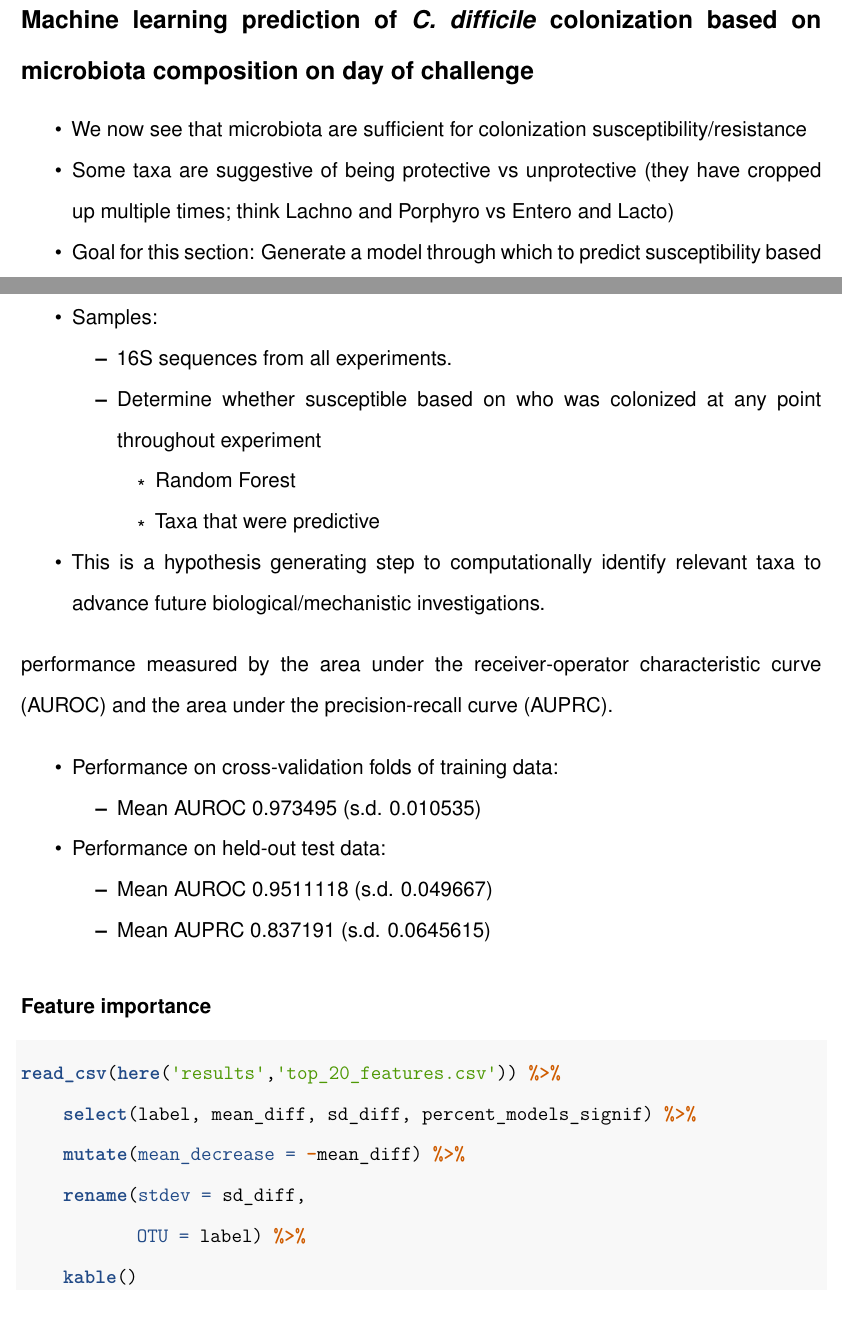
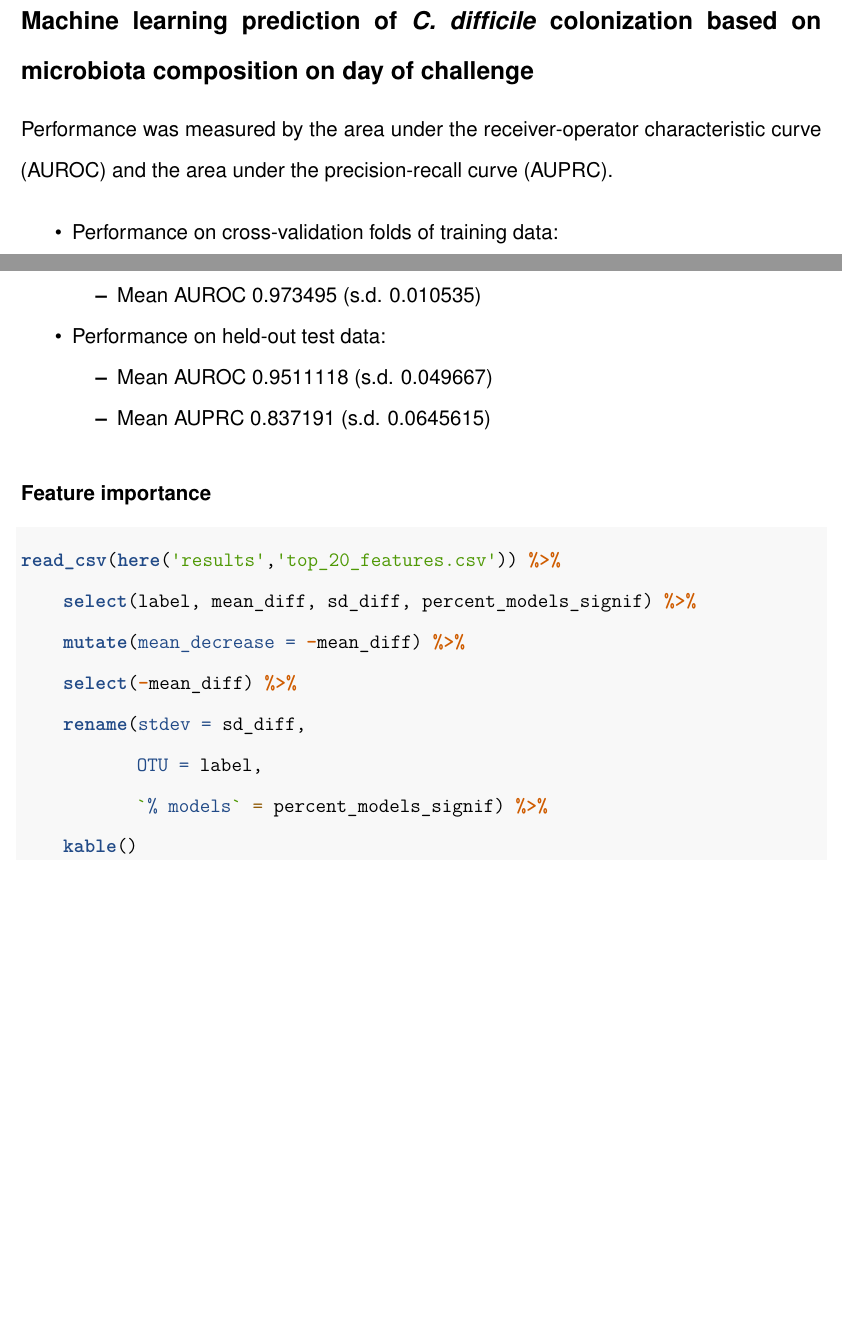
Before and after one commit to SchlossLab/Barron_IBD-CDI_mBio_2022, an R Markdown document (notebooks/ml-sections.Rmd): two parts of pages 1 and 2 of 5, joined at a grey line, cut so that both start at the same text, the shorter picture padded with empty space. Rendered offline with R 4.5, knitr and Pandoc, then LaTeX, with nearby package versions; some code elsewhere in the file could not run offline.

Commit message:
Tweak table

````diff
--- a/notebooks/ml-sections.Rmd
+++ b/notebooks/ml-sections.Rmd
@@ -51,17 +51,7 @@ baseline_prc <- npos / ntot
 
 ## Machine learning prediction of _C. difficile_ colonization based on microbiota composition on day of challenge
 
-- We now see that microbiota are sufficient for colonization susceptibility/resistance
-- Some taxa are suggestive of being protective vs unprotective (they have cropped up multiple times; think Lachno and Porphyro vs Entero and Lacto)
-- Goal for this section: Generate a model through which to predict susceptibility based on microbiota
-- Samples:
-    - 16S sequences from all experiments.
-    - Determine whether susceptible based on who was colonized at any point throughout experiment
-        - Random Forest
-        - Taxa that were predictive
-- This is a hypothesis generating step to computationally identify relevant taxa to advance future biological/mechanistic investigations.
-
-performance measured by the area under the receiver-operator characteristic curve (AUROC) and the area under the precision-recall curve (AUPRC).
+Performance was measured by the area under the receiver-operator characteristic curve (AUROC) and the area under the precision-recall curve (AUPRC).
 
 - Performance on cross-validation folds of training data:
     - Mean AUROC `r mean_train_auroc` (s.d. `r sd_train_auroc`)
@@ -75,8 +65,10 @@ performance measured by the area under the receiver-operator characteristic curv
 read_csv(here('results','top_20_features.csv')) %>%
     select(label, mean_diff, sd_diff, percent_models_signif) %>%
     mutate(mean_decrease = -mean_diff) %>%
+    select(-mean_diff) %>%
     rename(stdev = sd_diff,
-           OTU = label) %>%
+           OTU = label,
+           `% models` = percent_models_signif) %>%
     kable()
 ```
 
````
